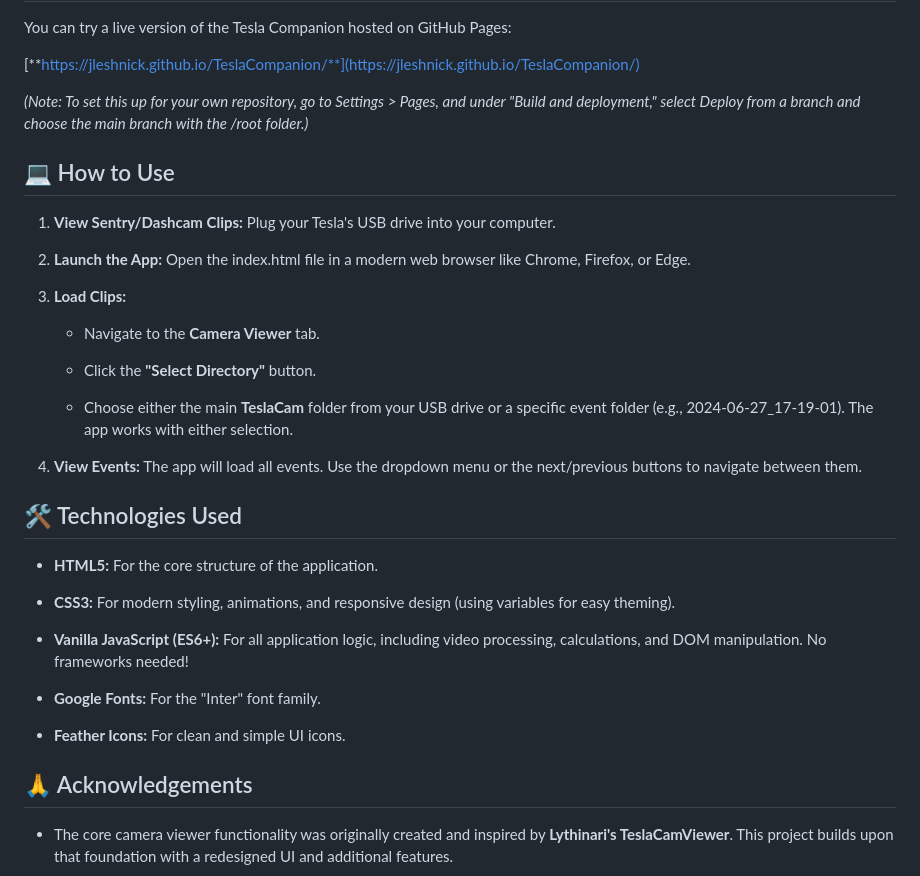
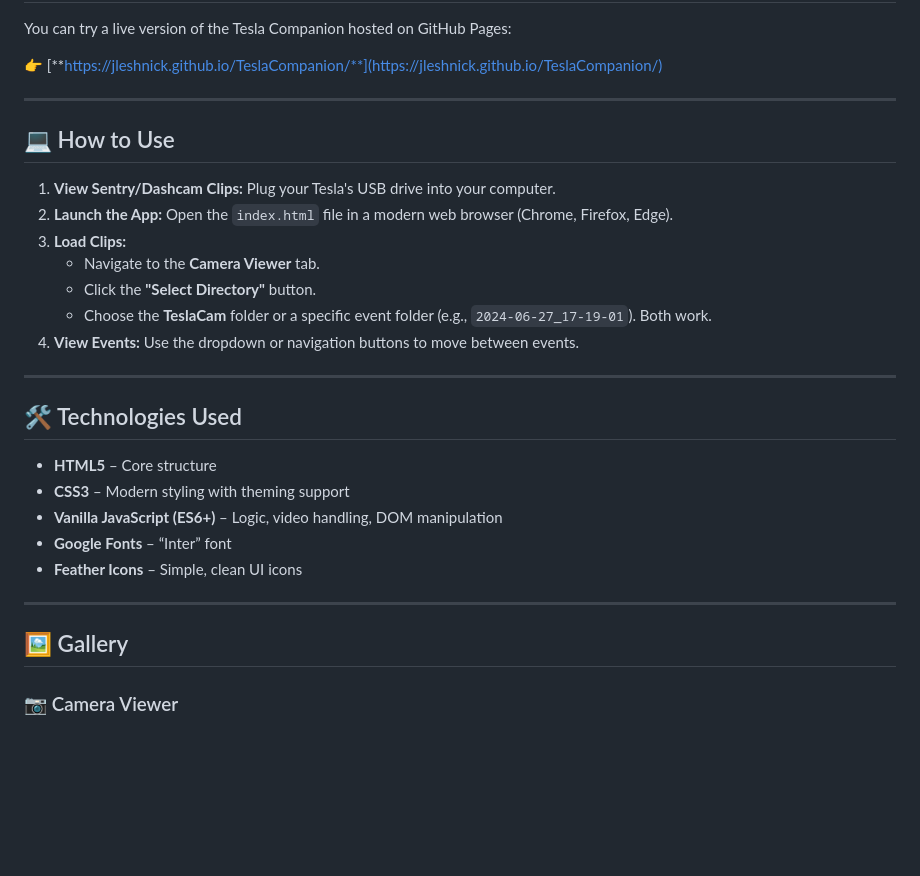
Before and after one commit to JLeshnick/TeslaCompanion, a Markdown page: README.md, the part around the change printed below. GitHub-like rendering; blank space fills up the shorter version.

```diff
--- a/README.md
+++ b/README.md
@@ -40,44 +24,34 @@ Your all-in-one web-based toolkit for viewing TeslaCam clips, estimating chargin
 
 You can try a live version of the Tesla Companion hosted on GitHub Pages:
 
-[**https://jleshnick.github.io/TeslaCompanion/**](https://jleshnick.github.io/TeslaCompanion/)
-
-_(Note: To set this up for your own repository, go to Settings > Pages, and under "Build and deployment," select Deploy from a branch and choose the main branch with the /root folder.)_
-
-💻 How to Use
--------------
-
-1.  **View Sentry/Dashcam Clips:** Plug your Tesla's USB drive into your computer.
-
-2.  **Launch the App:** Open the index.html file in a modern web browser like Chrome, Firefox, or Edge.
-
-3.  **Load Clips:**
-
-    *   Navigate to the **Camera Viewer** tab.
-
-    *   Click the **"Select Directory"** button.
-
-    *   Choose either the main **TeslaCam** folder from your USB drive or a specific event folder (e.g., 2024-06-27\_17-19-01). The app works with either selection.
-
-4.  **View Events:** The app will load all events. Use the dropdown menu or the next/previous buttons to navigate between them.
+👉 [**https://jleshnick.github.io/TeslaCompanion/**](https://jleshnick.github.io/TeslaCompanion/)
 
 
-🛠️ Technologies Used
----------------------
+---
 
-*   **HTML5:** For the core structure of the application.
+## 💻 How to Use
 
-*   **CSS3:** For modern styling, animations, and responsive design (using variables for easy theming).
+1. **View Sentry/Dashcam Clips:** Plug your Tesla's USB drive into your computer.
+2. **Launch the App:** Open the `index.html` file in a modern web browser (Chrome, Firefox, Edge).
+3. **Load Clips:**
+   - Navigate to the **Camera Viewer** tab.
+   - Click the **"Select Directory"** button.
+   - Choose the **TeslaCam** folder or a specific event folder (e.g., `2024-06-27_17-19-01`). Both work.
+4. **View Events:** Use the dropdown or navigation buttons to move between events.
 
-*   **Vanilla JavaScript (ES6+):** For all application logic, including video processing, calculations, and DOM manipulation. No frameworks needed!
+---
 
-*   **Google Fonts:** For the "Inter" font family.
+## 🛠️ Technologies Used
 
-*   **Feather Icons:** For clean and simple UI icons.
+- **HTML5** – Core structure
+- **CSS3** – Modern styling with theming support
+- **Vanilla JavaScript (ES6+)** – Logic, video handling, DOM manipulation
+- **Google Fonts** – “Inter” font
+- **Feather Icons** – Simple, clean UI icons
 
+---
 
-🙏 Acknowledgements
--------------------
+## 🖼️ Gallery
 
-*   The core camera viewer functionality was originally created and inspired by **Lythinari's TeslaCamViewer**. This project builds upon that foundation with a redesigned UI and additional features.
+### 📷 Camera Viewer
 
```
Also changed, not shown: other parts of README.md (+35 -52 lines).
